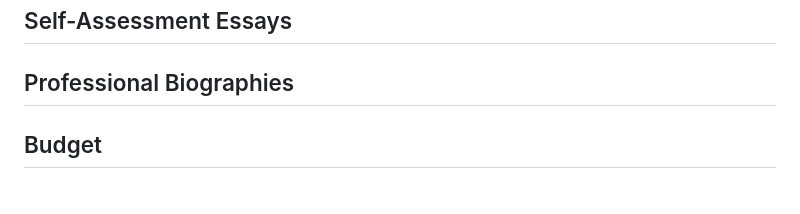
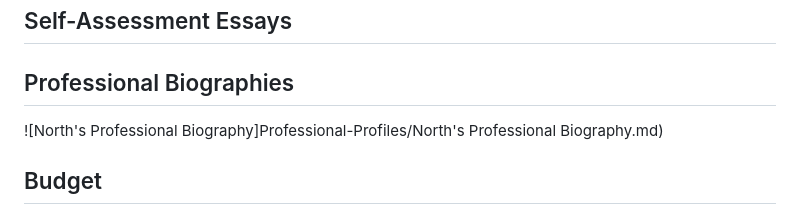
Before and after one commit to Nicholas-North/Team-TPK, a Markdown page: README.md, the part around the change. Drawn GitHub-style.

```diff
--- a/README.md
+++ b/README.md
@@ -76,6 +76,7 @@ The main project constraints we're facing with our project are economic, legal,
 ## Self-Assessment Essays
 
 ## Professional Biographies
+![North's Professional Biography]Professional-Profiles/North's Professional Biography.md)
 
 ## Budget
 
```
